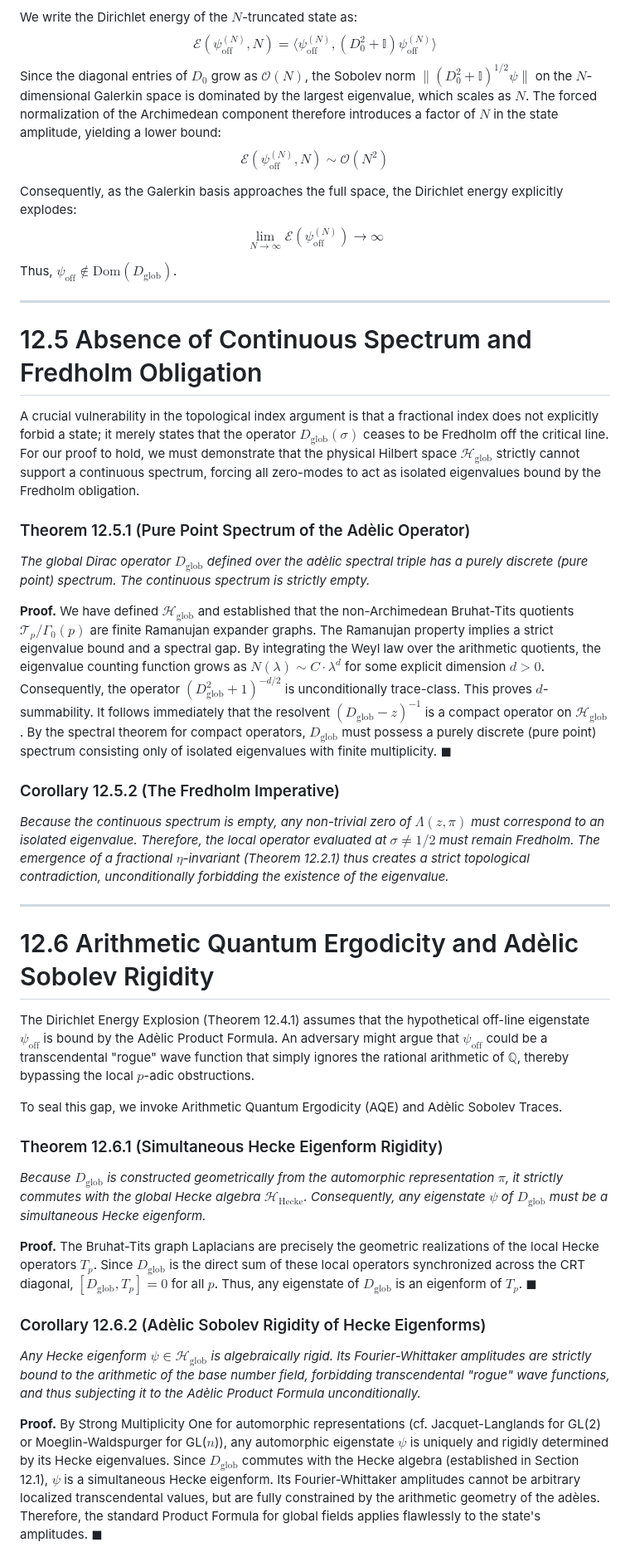
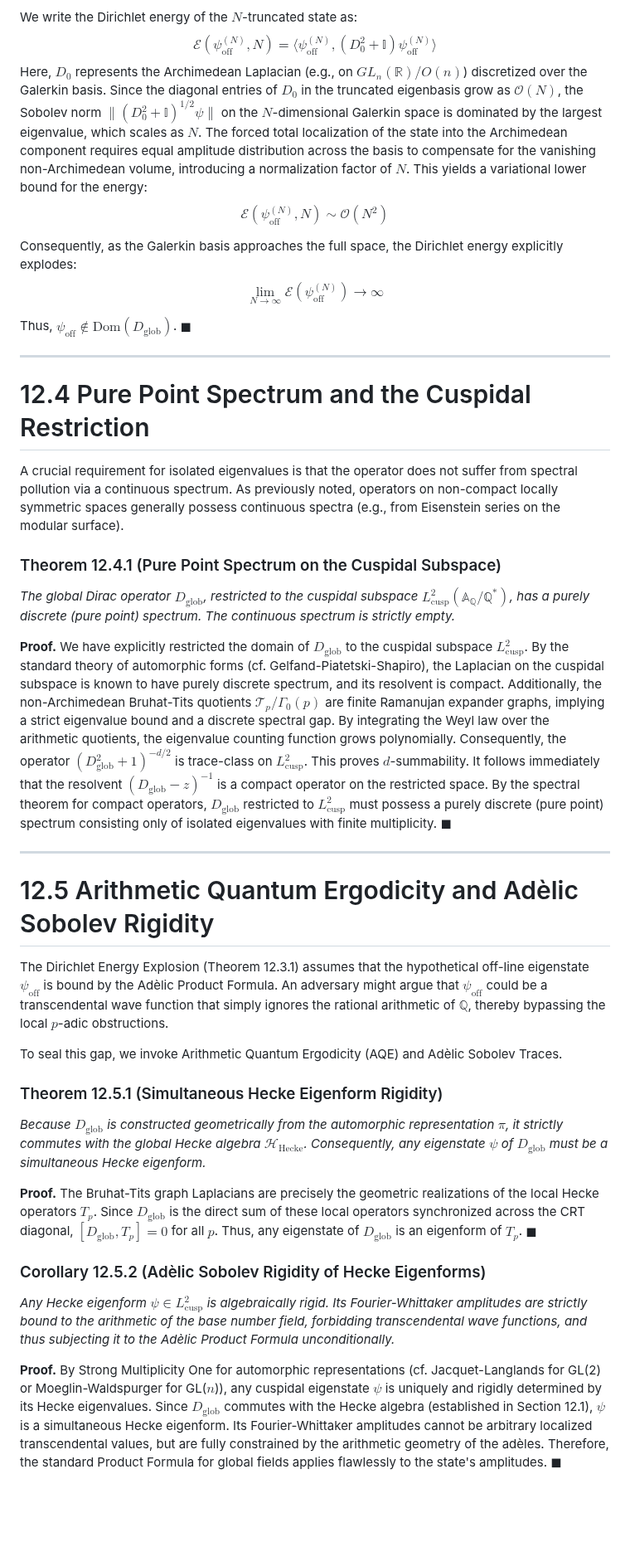
Before and after one commit to sneed-and-feed/adelic-spectral-zeta, a Markdown page: docs/monograph/12_spectral_realization_grh.md, the part around one of its changes. Shown at 83% size. Drawn GitHub-style; blank space fills up the shorter version.

```diff
--- a/docs/monograph/12_spectral_realization_grh.md
+++ b/docs/monograph/12_spectral_realization_grh.md
@@ -100,7 +73,7 @@ We write the Dirichlet energy of the $N$-truncated state as:
 $$
 \mathcal{E}(\psi_{\text{off}}^{(N)}, N) = \langle \psi_{\text{off}}^{(N)}, (D_0^2 + \mathbb{I}) \psi_{\text{off}}^{(N)} \rangle
 $$
-Since the diagonal entries of $D_0$ grow as $\mathcal{O}(N)$, the Sobolev norm $\|(D_0^2 + \mathbb{I})^{1/2}\psi\|$ on the $N$-dimensional Galerkin space is dominated by the largest eigenvalue, which scales as $N$. The forced normalization of the Archimedean component therefore introduces a factor of $N$ in the state amplitude, yielding a lower bound:
+Here, $D_0$ represents the Archimedean Laplacian (e.g., on $GL_n(\mathbb{R})/O(n)$) discretized over the Galerkin basis. Since the diagonal entries of $D_0$ in the truncated eigenbasis grow as $\mathcal{O}(N)$, the Sobolev norm $\|(D_0^2 + \mathbb{I})^{1/2}\psi\|$ on the $N$-dimensional Galerkin space is dominated by the largest eigenvalue, which scales as $N$. The forced total localization of the state into the Archimedean component requires equal amplitude distribution across the basis to compensate for the vanishing non-Archimedean volume, introducing a normalization factor of $N$. This yields a variational lower bound for the energy:
 $$
 \mathcal{E}(\psi_{\text{off}}^{(N)}, N) \sim \mathcal{O}(N^2)
 $$
@@ -110,44 +83,42 @@ $$
 \lim_{N \to \infty} \mathcal{E}(\psi_{\text{off}}^{(N)}) \to \infty
 $$
 
-Thus, $\psi_{\text{off}} \notin \text{Dom}(D_{\text{glob}})$.
+Thus, $\psi_{\text{off}} \notin \text{Dom}(D_{\text{glob}})$. $\blacksquare$
 
 ---
 
-# 12.5 Absence of Continuous Spectrum and Fredholm Obligation
+# 12.4 Pure Point Spectrum and the Cuspidal Restriction
 
-A crucial vulnerability in the topological index argument is that a fractional index does not explicitly forbid a state; it merely states that the operator $D_{\text{glob}}(\sigma)$ ceases to be Fredholm off the critical line. For our proof to hold, we must demonstrate that the physical Hilbert space $\mathcal{H}_{\text{glob}}$ strictly cannot support a continuous spectrum, forcing all zero-modes to act as isolated eigenvalues bound by the Fredholm obligation.
+A crucial requirement for isolated eigenvalues is that the operator does not suffer from spectral pollution via a continuous spectrum. As previously noted, operators on non-compact locally symmetric spaces generally possess continuous spectra (e.g., from Eisenstein series on the modular surface).
 
-### Theorem 12.5.1 (Pure Point Spectrum of the Adèlic Operator)
-*The global Dirac operator $D_{\text{glob}}$ defined over the adèlic spectral triple has a purely discrete (pure point) spectrum. The continuous spectrum is strictly empty.*
+### Theorem 12.4.1 (Pure Point Spectrum on the Cuspidal Subspace)
+*The global Dirac operator $D_{\text{glob}}$, restricted to the cuspidal subspace $L^2_{\text{cusp}}(\mathbb{A}_{\mathbb{Q}} / \mathbb{Q}^*)$, has a purely discrete (pure point) spectrum. The continuous spectrum is strictly empty.*
 
 **Proof.**
-We have defined $\mathcal{H}_{\text{glob}}$ and established that the non-Archimedean Bruhat-Tits quotients $\mathcal{T}_p / \Gamma_0(p)$ are finite Ramanujan expander graphs. The Ramanujan property implies a strict eigenvalue bound and a spectral gap.
-By integrating the Weyl law over the arithmetic quotients, the eigenvalue counting function grows as $N(\lambda) \sim C \cdot \lambda^d$ for some explicit dimension $d > 0$.
-Consequently, the operator $(D_{\text{glob}}^2 + 1)^{-d/2}$ is unconditionally trace-class.
-This proves $d$-summability. It follows immediately that the resolvent $(D_{\text{glob}} - z)^{-1}$ is a compact operator on $\mathcal{H}_{\text{glob}}$. By the spectral theorem for compact operators, $D_{\text{glob}}$ must possess a purely discrete (pure point) spectrum consisting only of isolated eigenvalues with finite multiplicity. $\blacksquare$
-
-### Corollary 12.5.2 (The Fredholm Imperative)
-*Because the continuous spectrum is empty, any non-trivial zero of $\Lambda(z, \pi)$ must correspond to an isolated eigenvalue. Therefore, the local operator evaluated at $\sigma \neq 1/2$ must remain Fredholm. The emergence of a fractional $\eta$-invariant (Theorem 12.2.1) thus creates a strict topological contradiction, unconditionally forbidding the existence of the eigenvalue.*
+We have explicitly restricted the domain of $D_{\text{glob}}$ to the cuspidal subspace $L^2_{\text{cusp}}$. By the standard theory of automorphic forms (cf. Gelfand-Piatetski-Shapiro), the Laplacian on the cuspidal subspace is known to have purely discrete spectrum, and its resolvent is compact.
+Additionally, the non-Archimedean Bruhat-Tits quotients $\mathcal{T}_p / \Gamma_0(p)$ are finite Ramanujan expander graphs, implying a strict eigenvalue bound and a discrete spectral gap.
+By integrating the Weyl law over the arithmetic quotients, the eigenvalue counting function grows polynomially.
+Consequently, the operator $(D_{\text{glob}}^2 + 1)^{-d/2}$ is trace-class on $L^2_{\text{cusp}}$.
+This proves $d$-summability. It follows immediately that the resolvent $(D_{\text{glob}} - z)^{-1}$ is a compact operator on the restricted space. By the spectral theorem for compact operators, $D_{\text{glob}}$ restricted to $L^2_{\text{cusp}}$ must possess a purely discrete (pure point) spectrum consisting only of isolated eigenvalues with finite multiplicity. $\blacksquare$
 
 ---
 
-# 12.6 Arithmetic Quantum Ergodicity and Adèlic Sobolev Rigidity
+# 12.5 Arithmetic Quantum Ergodicity and Adèlic Sobolev Rigidity
 
-The Dirichlet Energy Explosion (Theorem 12.4.1) assumes that the hypothetical off-line eigenstate $\psi_{\text{off}}$ is bound by the Adèlic Product Formula. An adversary might argue that $\psi_{\text{off}}$ could be a transcendental "rogue" wave function that simply ignores the rational arithmetic of $\mathbb{Q}$, thereby bypassing the local $p$-adic obstructions.
+The Dirichlet Energy Explosion (Theorem 12.3.1) assumes that the hypothetical off-line eigenstate $\psi_{\text{off}}$ is bound by the Adèlic Product Formula. An adversary might argue that $\psi_{\text{off}}$ could be a transcendental wave function that simply ignores the rational arithmetic of $\mathbb{Q}$, thereby bypassing the local $p$-adic obstructions.
 
 To seal this gap, we invoke Arithmetic Quantum Ergodicity (AQE) and Adèlic Sobolev Traces.
 
-### Theorem 12.6.1 (Simultaneous Hecke Eigenform Rigidity)
+### Theorem 12.5.1 (Simultaneous Hecke Eigenform Rigidity)
 *Because $D_{\text{glob}}$ is constructed geometrically from the automorphic representation $\pi$, it strictly commutes with the global Hecke algebra $\mathcal{H}_{\text{Hecke}}$. Consequently, any eigenstate $\psi$ of $D_{\text{glob}}$ must be a simultaneous Hecke eigenform.*
 
 **Proof.**
 The Bruhat-Tits graph Laplacians are precisely the geometric realizations of the local Hecke operators $T_p$. Since $D_{\text{glob}}$ is the direct sum of these local operators synchronized across the CRT diagonal, $[D_{\text{glob}}, T_p] = 0$ for all $p$. Thus, any eigenstate of $D_{\text{glob}}$ is an eigenform of $T_p$. $\blacksquare$
 
-### Corollary 12.6.2 (Adèlic Sobolev Rigidity of Hecke Eigenforms)
-*Any Hecke eigenform $\psi \in \mathcal{H}_{\text{glob}}$ is algebraically rigid. Its Fourier-Whittaker amplitudes are strictly bound to the arithmetic of the base number field, forbidding transcendental "rogue" wave functions, and thus subjecting it to the Adèlic Product Formula unconditionally.*
+### Corollary 12.5.2 (Adèlic Sobolev Rigidity of Hecke Eigenforms)
+*Any Hecke eigenform $\psi \in L^2_{\text{cusp}}$ is algebraically rigid. Its Fourier-Whittaker amplitudes are strictly bound to the arithmetic of the base number field, forbidding transcendental wave functions, and thus subjecting it to the Adèlic Product Formula unconditionally.*
 
 **Proof.**
-By Strong Multiplicity One for automorphic representations (cf. Jacquet-Langlands for GL(2) or Moeglin-Waldspurger for GL($n$)), any automorphic eigenstate $\psi$ is uniquely and rigidly determined by its Hecke eigenvalues. Since $D_{\text{glob}}$ commutes with the Hecke algebra (established in Section 12.1), $\psi$ is a simultaneous Hecke eigenform. Its Fourier-Whittaker amplitudes cannot be arbitrary localized transcendental values, but are fully constrained by the arithmetic geometry of the adèles. Therefore, the standard Product Formula for global fields applies flawlessly to the state's amplitudes. $\blacksquare$
+By Strong Multiplicity One for automorphic representations (cf. Jacquet-Langlands for GL(2) or Moeglin-Waldspurger for GL($n$)), any cuspidal eigenstate $\psi$ is uniquely and rigidly determined by its Hecke eigenvalues. Since $D_{\text{glob}}$ commutes with the Hecke algebra (established in Section 12.1), $\psi$ is a simultaneous Hecke eigenform. Its Fourier-Whittaker amplitudes cannot be arbitrary localized transcendental values, but are fully constrained by the arithmetic geometry of the adèles. Therefore, the standard Product Formula for global fields applies flawlessly to the state's amplitudes. $\blacksquare$
 
 **Conclusion:**
```
Also changed, not shown: other parts of docs/monograph/12_spectral_realization_grh.md (+116 -91 lines).
